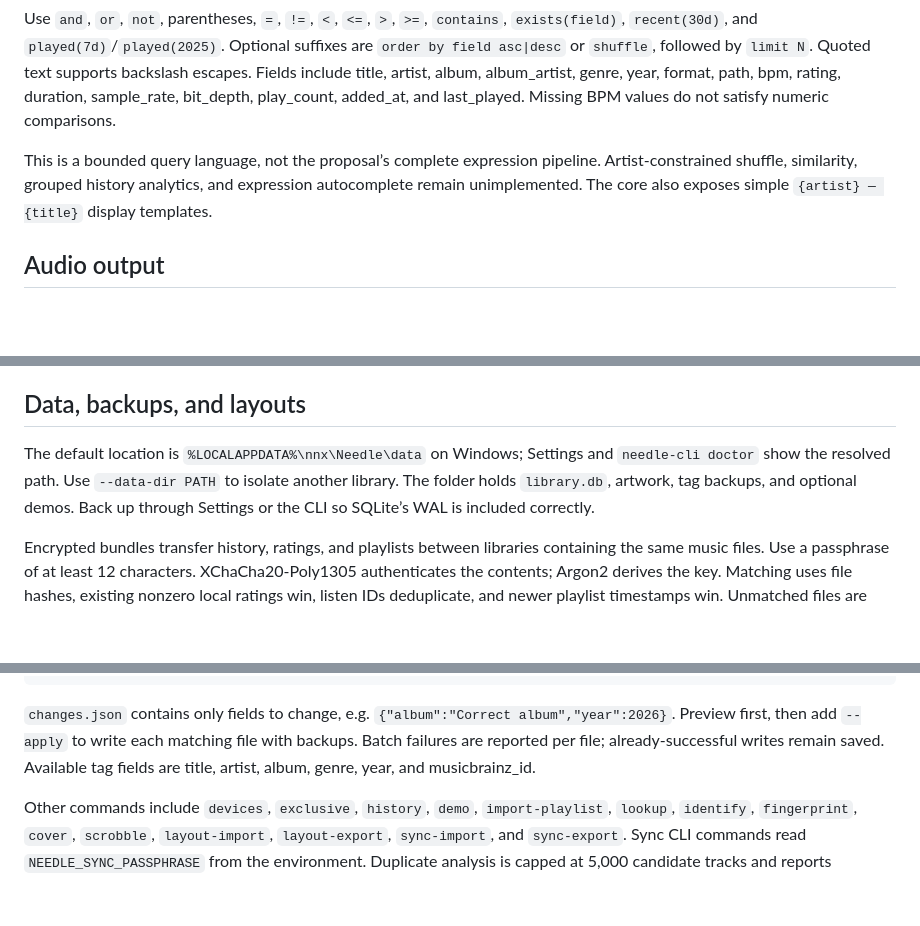
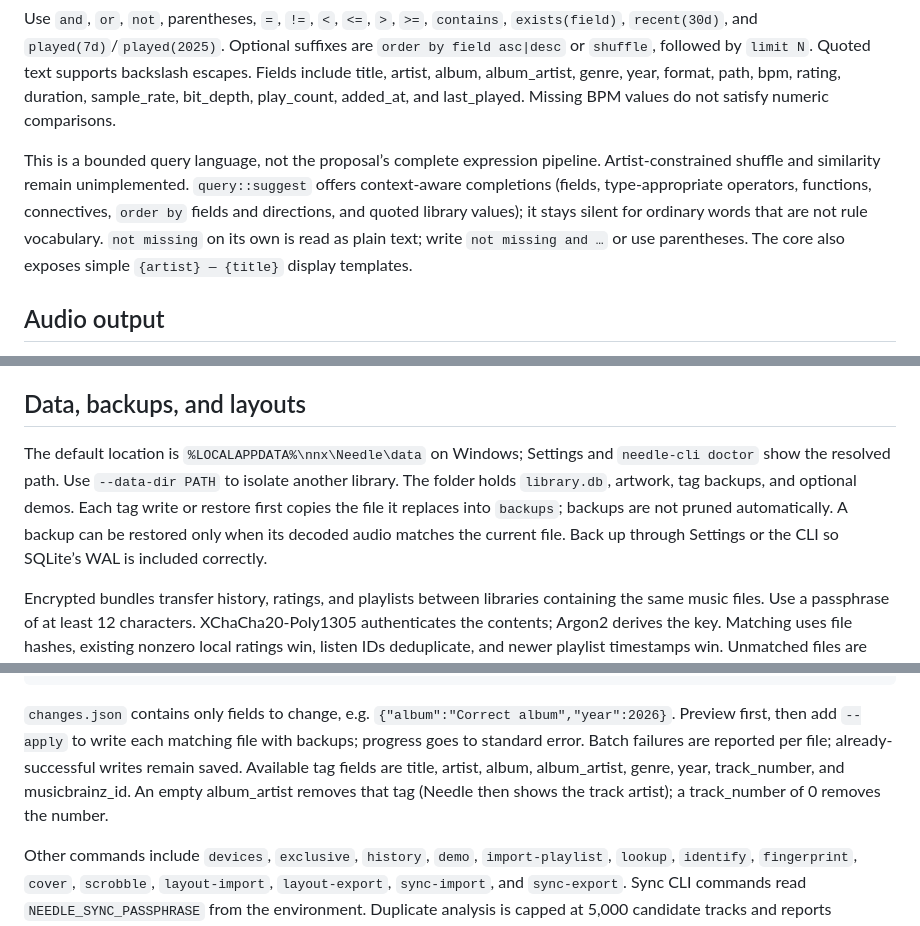
Before and after one commit to nnxdot/needle, a Markdown page: README.md, 3 parts joined by grey strips. Rendered like a GitHub page; blank space fills up the shorter version.

Commit message:
Document history, browsing, autocomplete, batch tags, and restore

````diff
--- a/README.md
+++ b/README.md
@@ -32,7 +33,7 @@ missing
 
 Use `and`, `or`, `not`, parentheses, `=`, `!=`, `<`, `<=`, `>`, `>=`, `contains`, `exists(field)`, `recent(30d)`, and `played(7d)`/`played(2025)`. Optional suffixes are `order by field asc|desc` or `shuffle`, followed by `limit N`. Quoted text supports backslash escapes. Fields include title, artist, album, album_artist, genre, year, format, path, bpm, rating, duration, sample_rate, bit_depth, play_count, added_at, and last_played. Missing BPM values do not satisfy numeric comparisons.
 
-This is a bounded query language, not the proposal’s complete expression pipeline. Artist-constrained shuffle, similarity, grouped history analytics, and expression autocomplete remain unimplemented. The core also exposes simple `{artist} — {title}` display templates.
+This is a bounded query language, not the proposal’s complete expression pipeline. Artist-constrained shuffle and similarity remain unimplemented. `query::suggest` offers context-aware completions (fields, type-appropriate operators, functions, connectives, `order by` fields and directions, and quoted library values); it stays silent for ordinary words that are not rule vocabulary. `not missing` on its own is read as plain text; write `not missing and …` or use parentheses. The core also exposes simple `{artist} — {title}` display templates.
 
 ## Audio output
 
@@ -61,7 +62,7 @@ Qualified plays are queued locally and retried in chronological order every minu
 
 ## Data, backups, and layouts
 
-The default location is `%LOCALAPPDATA%\nnx\Needle\data` on Windows; Settings and `needle-cli doctor` show the resolved path. Use `--data-dir PATH` to isolate another library. The folder holds `library.db`, artwork, tag backups, and optional demos. Back up through Settings or the CLI so SQLite’s WAL is included correctly.
+The default location is `%LOCALAPPDATA%\nnx\Needle\data` on Windows; Settings and `needle-cli doctor` show the resolved path. Use `--data-dir PATH` to isolate another library. The folder holds `library.db`, artwork, tag backups, and optional demos. Each tag write or restore first copies the file it replaces into `backups`; backups are not pruned automatically. A backup can be restored only when its decoded audio matches the current file. Back up through Settings or the CLI so SQLite’s WAL is included correctly.
 
 Encrypted bundles transfer history, ratings, and playlists between libraries containing the same music files. Use a passphrase of at least 12 characters. XChaCha20-Poly1305 authenticates the contents; Argon2 derives the key. Matching uses file hashes, existing nonzero local ratings win, listen IDs deduplicate, and newer playlist timestamps win. Unmatched files are reported. Imported history is never re-scrobbled. Audio, credentials, and playback position are excluded. This is **manual transfer**, not automatic peer-to-peer/CRDT sync.
 
@@ -82,7 +83,7 @@ Layout import/export uses one JSON file for sidebar width, inspector width, and
 .\needle-cli.exe tag 'album = "Example"' '.\changes.json'
 ```
 
-`changes.json` contains only fields to change, e.g. `{"album":"Correct album","year":2026}`. Preview first, then add `--apply` to write each matching file with backups. Batch failures are reported per file; already-successful writes remain saved. Available tag fields are title, artist, album, genre, year, and musicbrainz_id.
+`changes.json` contains only fields to change, e.g. `{"album":"Correct album","year":2026}`. Preview first, then add `--apply` to write each matching file with backups; progress goes to standard error. Batch failures are reported per file; already-successful writes remain saved. Available tag fields are title, artist, album, album_artist, genre, year, track_number, and musicbrainz_id. An empty album_artist removes that tag (Needle then shows the track artist); a track_number of 0 removes the number.
 
 Other commands include `devices`, `exclusive`, `history`, `demo`, `import-playlist`, `lookup`, `identify`, `fingerprint`, `cover`, `scrobble`, `layout-import`, `layout-export`, `sync-import`, and `sync-export`. Sync CLI commands read `NEEDLE_SYNC_PASSPHRASE` from the environment. Duplicate analysis is capped at 5,000 candidate tracks and reports suggestions without deleting files.
 
````
Also changed, not shown: other parts of README.md (+1 -0 lines), IMPLEMENTATION.md (+4 -4 lines), VALIDATION.md (+23 -0 lines).
